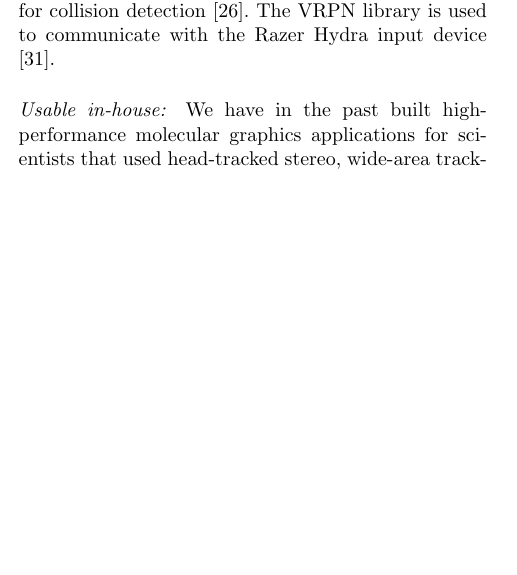
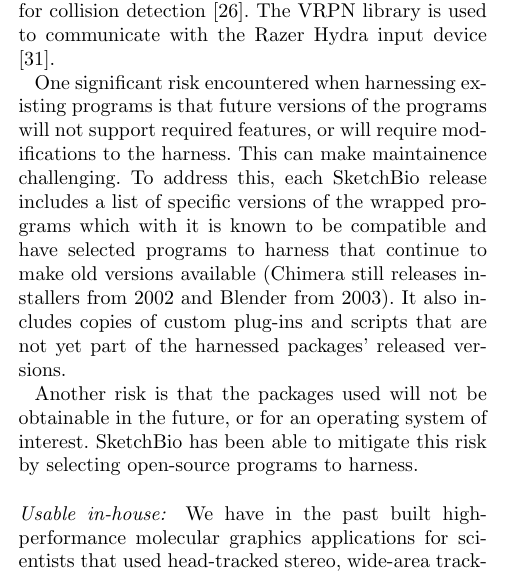
Before and after one commit to CISMM/sketchbio, a LaTeX document (paper_tex_source/BioVis_BMC_template/bmc_article_sketchbio.tex): part of one column of page 9 of 14, cut so that both start at the same text, the shorter picture padded with empty space. Compiled offline with pdfLaTeX.

Commit message:
Adding mitigation against maintainability.

```diff
--- a/paper_tex_source/BioVis_BMC_template/bmc_article_sketchbio.tex
+++ b/paper_tex_source/BioVis_BMC_template/bmc_article_sketchbio.tex
@@ -599,6 +599,12 @@ Instead of writing a new rendering library, SketchBio uses the Python scripting
 SketchBio uses the open source Qt and VTK\cite{VTKbook} libraries for its user interface and internal rendering and the open source Proximity Query Package (PQP) for collision detection \cite{PQP}.
 The VRPN library is used to communicate with the Razer Hydra input device \cite{taylor2001vrpn}.
 
+One significant risk encountered when harnessing existing programs is that future versions of the programs will not support required features, or will require modifications to the harness.
+This can make maintainence challenging.
+To address this, each SketchBio release includes a list of specific versions of the wrapped programs which with it is known to be compatible and have selected programs to harness that continue to make old versions available (Chimera still releases installers from 2002 and Blender from 2003). It also includes copies of custom plug-ins and scripts that are not yet part of the harnessed packages' released versions.
+
+Another risk is that the packages used will not be obtainable in the future, or for an operating system of interest. SketchBio has been able to mitigate this risk by selecting open-source programs to harness.
+
 \paragraph*{Usable in-house:} We have in the past built high-performance molecular graphics applications for scientists that used head-tracked stereo, wide-area tracking systems, and force-feedback displays \cite{Arthur,Grant1998,Marshburn2005,Taylor1999,Taylor1997,Taylor1993}.
 The scientists who were willing to travel to our laboratories to use them received great benefit, but we wanted SketchBio to be more broadly available.
 Therefore, a key goal of SketchBio is to be an application that a scientist can run in their current computers.
```
